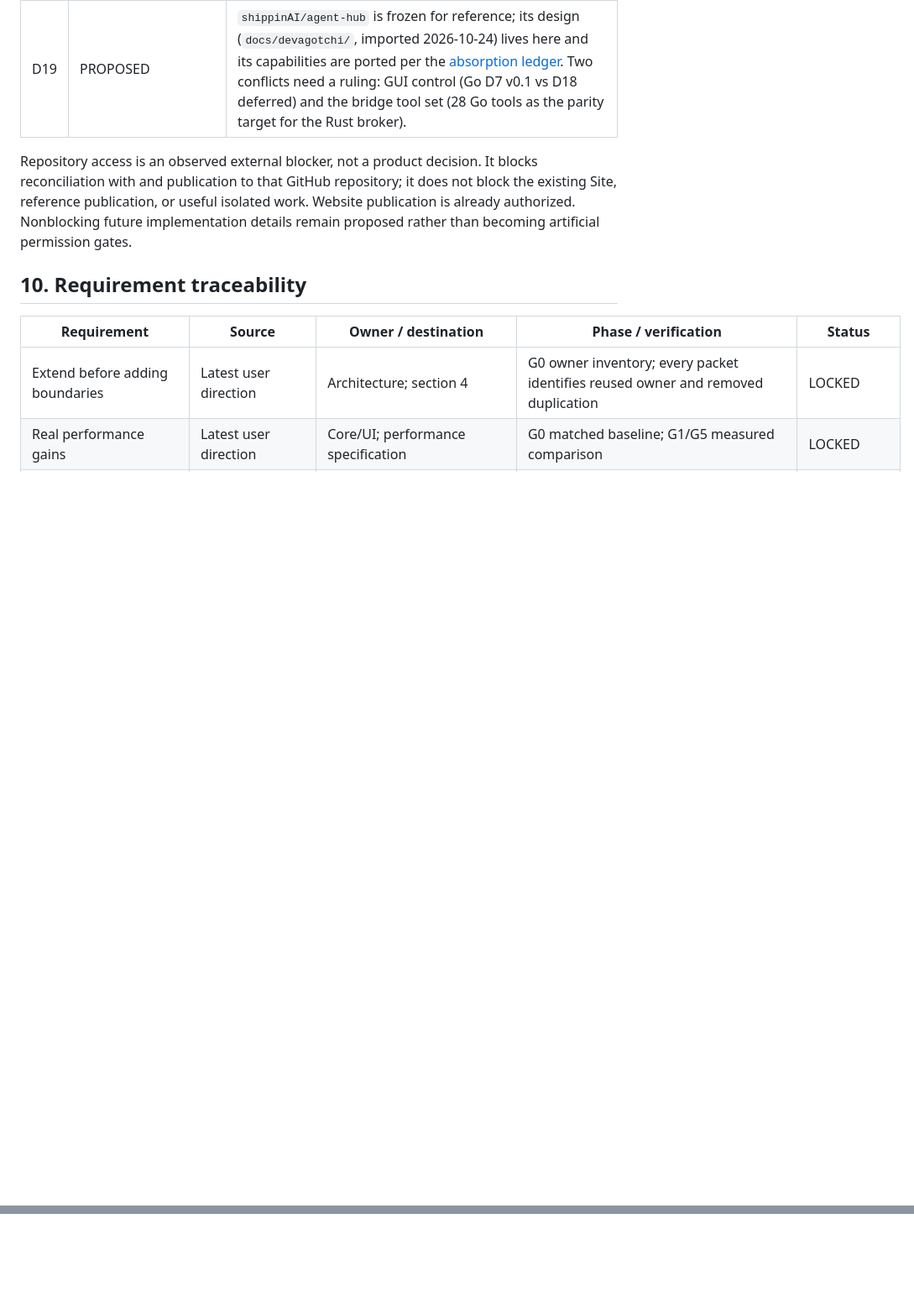
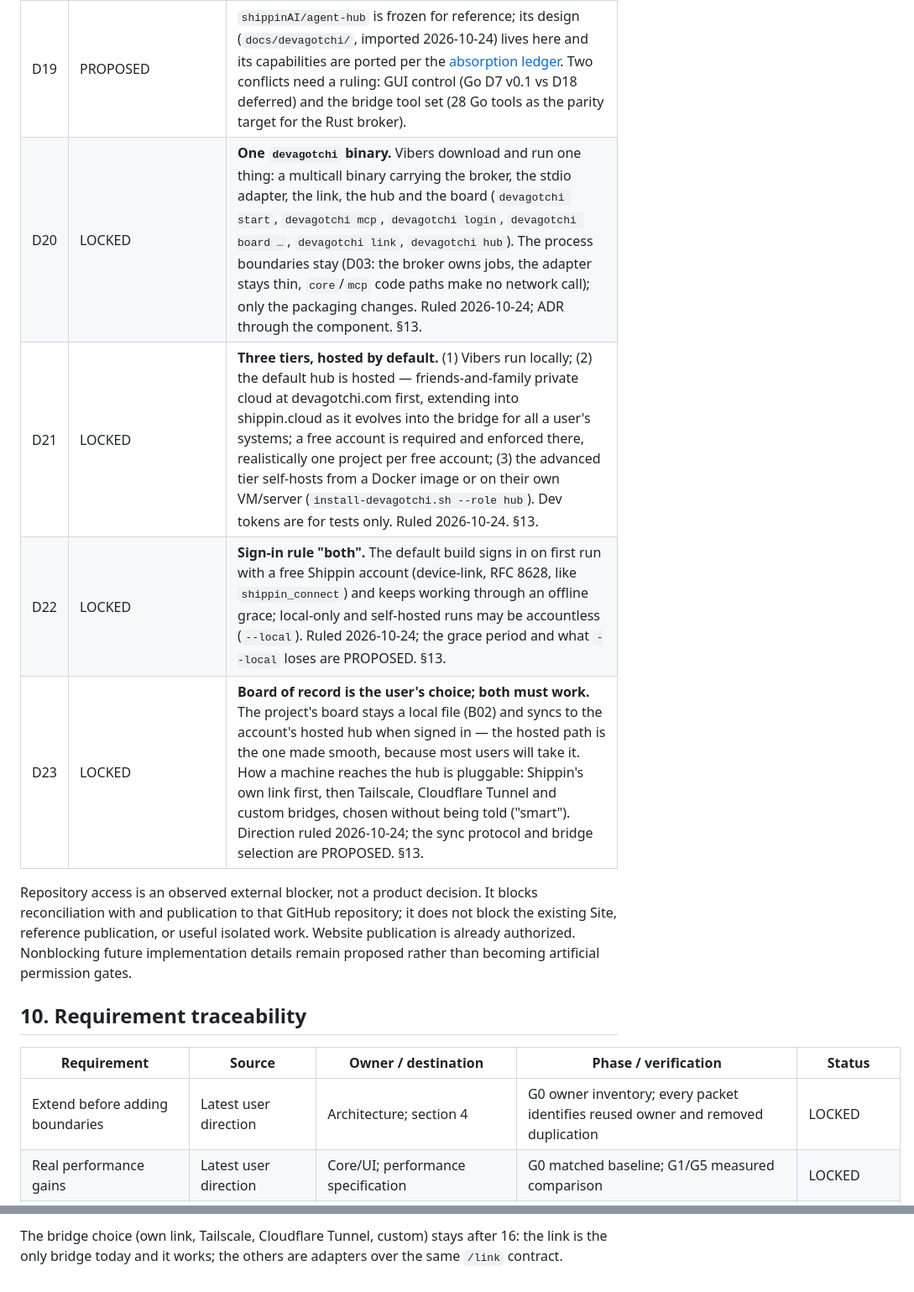
Before and after one commit to EonsofStupid/devagotchi, a Markdown page: docs/product-and-platform-plan.md, 2 parts joined by grey strips. Shown at 84% size. Rendered like a GitHub page; blank space fills up the shorter version.

```diff
--- a/docs/product-and-platform-plan.md
+++ b/docs/product-and-platform-plan.md
@@ -277,6 +277,10 @@ Status describes the decision, not delivery: **LOCKED** is user direction; **COM
 | D17 | PROPOSED | Bounded immutable DAGs, attempt-operation links, local graph aggregation, fixed task owner, durable delivery, target admission contexts, and epoch fencing. Adopt through G1.GA/G1.GB/A1/M1 evidence. |
 | D18 | DEFERRED | Autonomous fleet scheduling, plugin marketplace, agent memory/indexing, WSL-specific integration, and screen/input automation. The mesh instruction does not automatically select these capabilities. |
 | D19 | PROPOSED | `shippinAI/agent-hub` is frozen for reference; its design (`docs/devagotchi/`, imported 2026-10-24) lives here and its capabilities are ported per the [absorption ledger](devagotchi/README.md). Two conflicts need a ruling: GUI control (Go D7 v0.1 vs D18 deferred) and the bridge tool set (28 Go tools as the parity target for the Rust broker). |
+| D20 | LOCKED | **One `devagotchi` binary.** Vibers download and run one thing: a multicall binary carrying the broker, the stdio adapter, the link, the hub and the board (`devagotchi start`, `devagotchi mcp`, `devagotchi login`, `devagotchi board …`, `devagotchi link`, `devagotchi hub`). The process boundaries stay (D03: the broker owns jobs, the adapter stays thin, `core`/`mcp` code paths make no network call); only the packaging changes. Ruled 2026-10-24; ADR through the component. §13. |
+| D21 | LOCKED | **Three tiers, hosted by default.** (1) Vibers run locally; (2) the default hub is hosted — friends-and-family private cloud at devagotchi.com first, extending into shippin.cloud as it evolves into the bridge for all a user's systems; a free account is required and enforced there, realistically one project per free account; (3) the advanced tier self-hosts from a Docker image or on their own VM/server (`install-devagotchi.sh --role hub`). Dev tokens are for tests only. Ruled 2026-10-24. §13. |
+| D22 | LOCKED | **Sign-in rule "both".** The default build signs in on first run with a free Shippin account (device-link, RFC 8628, like `shippin_connect`) and keeps working through an offline grace; local-only and self-hosted runs may be accountless (`--local`). Ruled 2026-10-24; the grace period and what `--local` loses are PROPOSED. §13. |
+| D23 | LOCKED | **Board of record is the user's choice; both must work.** The project's board stays a local file (B02) and syncs to the account's hosted hub when signed in — the hosted path is the one made smooth, because most users will take it. How a machine reaches the hub is pluggable: Shippin's own link first, then Tailscale, Cloudflare Tunnel and custom bridges, chosen without being told ("smart"). Direction ruled 2026-10-24; the sync protocol and bridge selection are PROPOSED. §13. |
 
 Repository access is an observed external blocker, not a product decision. It blocks reconciliation with and publication to that GitHub repository; it does not block the existing Site, reference publication, or useful isolated work. Website publication is already authorized. Nonblocking future implementation details remain proposed rather than becoming artificial permission gates.
 
@@ -318,0 +345,2 @@ freeze and the two conflicts.
+The bridge choice (own link, Tailscale, Cloudflare Tunnel, custom) stays after 16: the link is
+the only bridge today and it works; the others are adapters over the same `/link` contract.
```
Also changed, not shown: other parts of docs/product-and-platform-plan.md (+22 -0 lines), CLAUDE.md (+1 -1 lines), docs/agent-board.md (+1 -1 lines).
